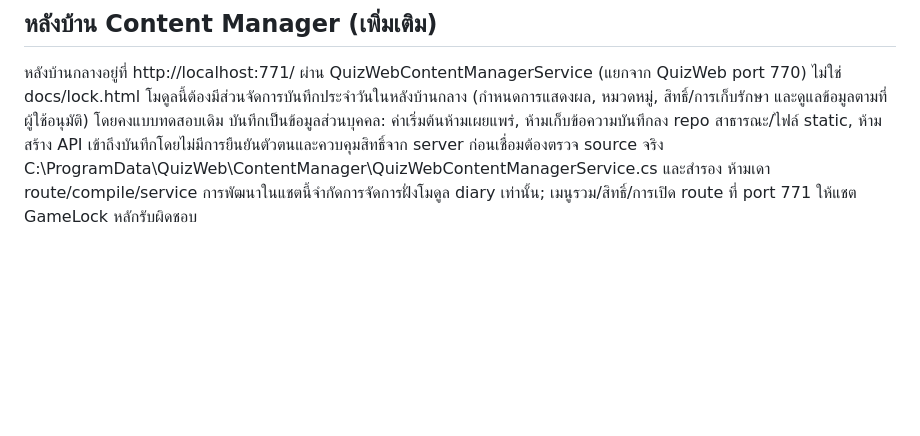
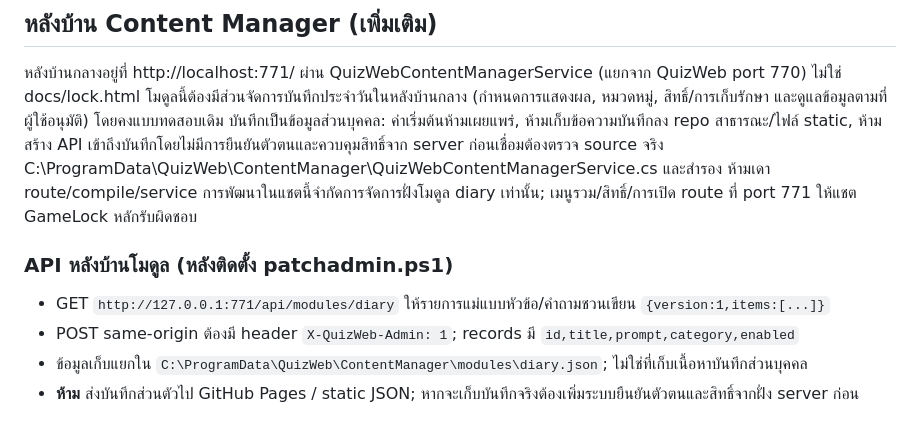
Before and after one commit to wangbark/quiz, a Markdown page: docs/diary/CHAT_PROMPT.md, the part around the change. Rendered like a GitHub page; blank space fills up the shorter version.

Commit message:
Document concrete Content Manager module API contract for isolated chat

```diff
--- a/docs/diary/CHAT_PROMPT.md
+++ b/docs/diary/CHAT_PROMPT.md
@@ -28,3 +28,9 @@ URL ของ GameLock: /gamelock-client.html
 บันทึกเป็นข้อมูลส่วนบุคคล: ค่าเริ่มต้นห้ามเผยแพร่, ห้ามเก็บข้อความบันทึกลง repo สาธารณะ/ไฟล์ static, ห้ามสร้าง API เข้าถึงบันทึกโดยไม่มีการยืนยันตัวตนและควบคุมสิทธิ์จาก server
 ก่อนเชื่อมต้องตรวจ source จริง C:\ProgramData\QuizWeb\ContentManager\QuizWebContentManagerService.cs และสำรอง ห้ามเดา route/compile/service
 การพัฒนาในแชตนี้จำกัดการจัดการฝั่งโมดูล diary เท่านั้น; เมนูรวม/สิทธิ์/การเปิด route ที่ port 771 ให้แชต GameLock หลักรับผิดชอบ
+
+### API หลังบ้านโมดูล (หลังติดตั้ง patchadmin.ps1)
+- GET `http://127.0.0.1:771/api/modules/diary` ให้รายการแม่แบบหัวข้อ/คำถามชวนเขียน `{version:1,items:[...]}`
+- POST same-origin ต้องมี header `X-QuizWeb-Admin: 1`; records มี `id,title,prompt,category,enabled`
+- ข้อมูลเก็บแยกใน `C:\ProgramData\QuizWeb\ContentManager\modules\diary.json`; ไม่ใช่ที่เก็บเนื้อหาบันทึกส่วนบุคคล
+- **ห้าม** ส่งบันทึกส่วนตัวไป GitHub Pages / static JSON; หากจะเก็บบันทึกจริงต้องเพิ่มระบบยืนยันตัวตนและสิทธิ์จากฝั่ง server ก่อน
```
